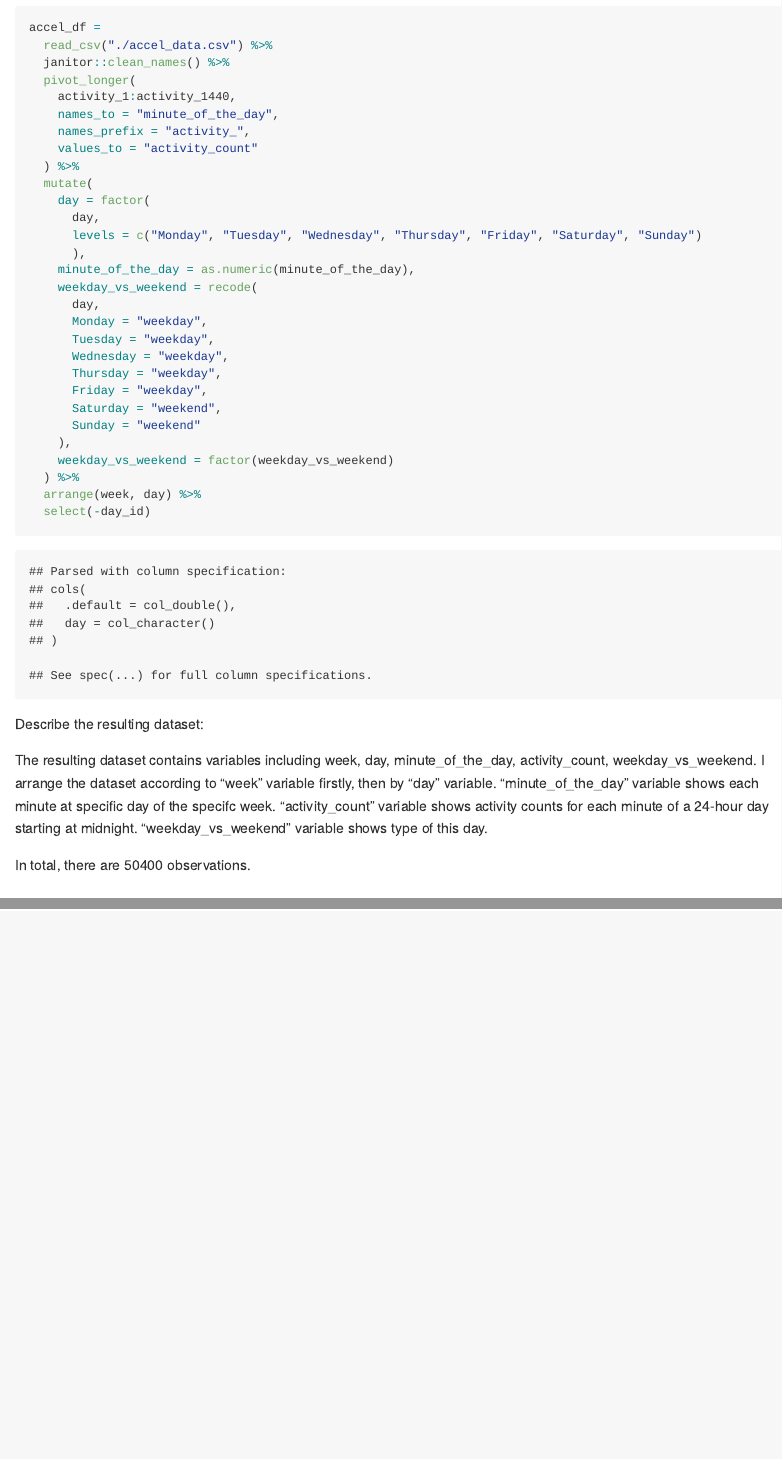
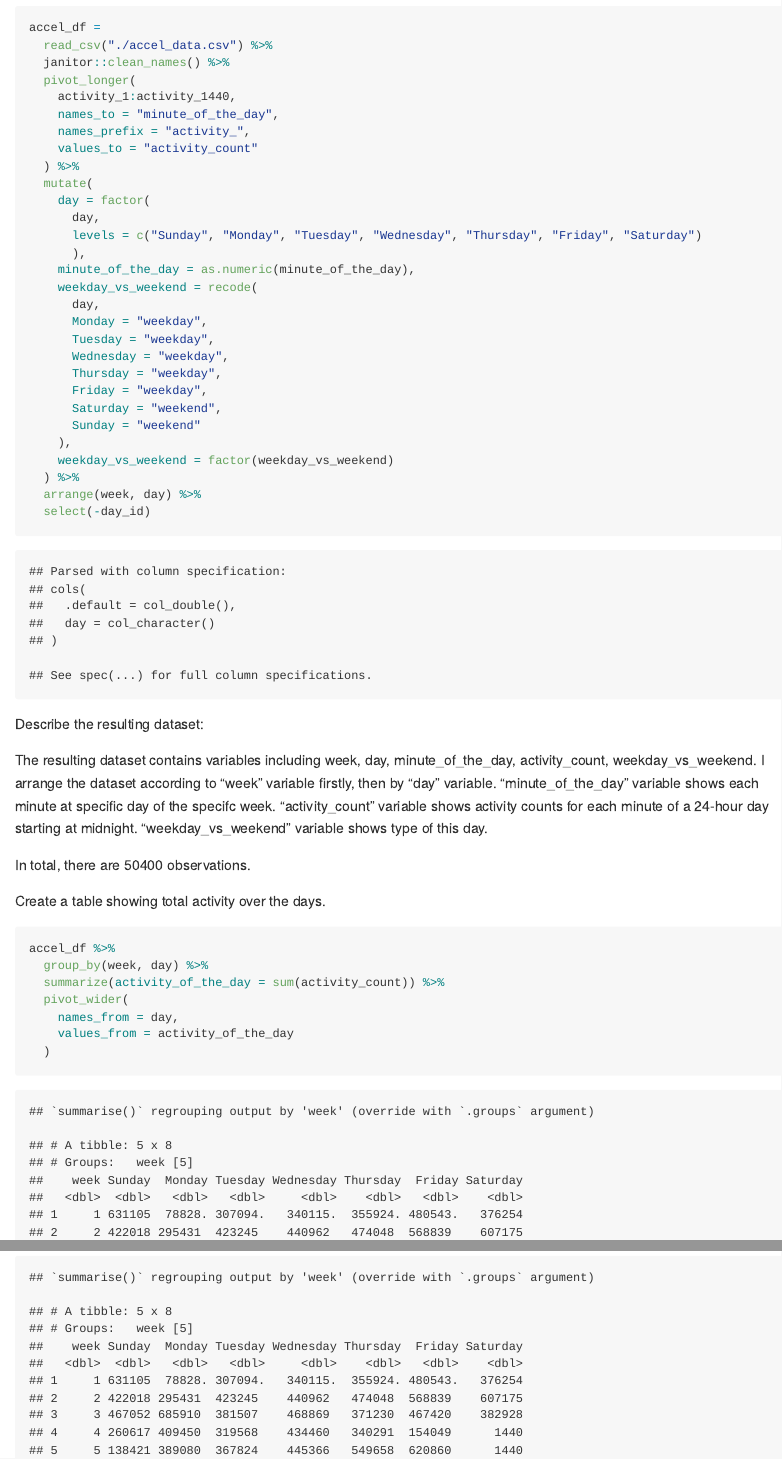
Before and after one commit to Caution6/p8105_hw3_yl4612, an R Markdown document (p8105_hw3_yl4612.Rmd): the page in a window 1100 px wide, from 2870 px down, and a second part further down, joined at a grey line. The pictures show the output file p8105_hw3_yl4612.md that the author committed with the source, drawn offline in the style of GitHub.

Commit message:
make a table for P2 part two

````diff
--- a/p8105_hw3_yl4612.Rmd
+++ b/p8105_hw3_yl4612.Rmd
@@ -105,7 +105,7 @@ accel_df =
   mutate(
     day = factor(
       day,
-      levels = c("Monday", "Tuesday", "Wednesday", "Thursday", "Friday", "Saturday", "Sunday")
+      levels = c("Sunday", "Monday", "Tuesday", "Wednesday", "Thursday", "Friday", "Saturday")
       ),
     minute_of_the_day = as.numeric(minute_of_the_day),
     weekday_vs_weekend = recode(
@@ -129,3 +129,15 @@ Describe the resulting dataset:
 The resulting dataset contains variables including `r colnames(accel_df)`. I arrange the dataset according to "week" variable firstly, then by "day" variable. "minute_of_the_day" variable shows each minute at specific day of the specifc week. "activity_count" variable shows activity counts for each minute of a 24-hour day starting at midnight. "weekday_vs_weekend" variable shows type of this day.
 
 In total, there are `r nrow(accel_df)` observations.
+
+Create a table showing total activity over the days.
+
+```{r c_t_d}
+accel_df %>%
+  group_by(week, day) %>%
+  summarize(activity_of_the_day = sum(activity_count)) %>%
+  pivot_wider(
+    names_from = day,
+    values_from = activity_of_the_day
+  )
+```
````
Also changed, not shown: p8105_hw3_yl4612.md.
